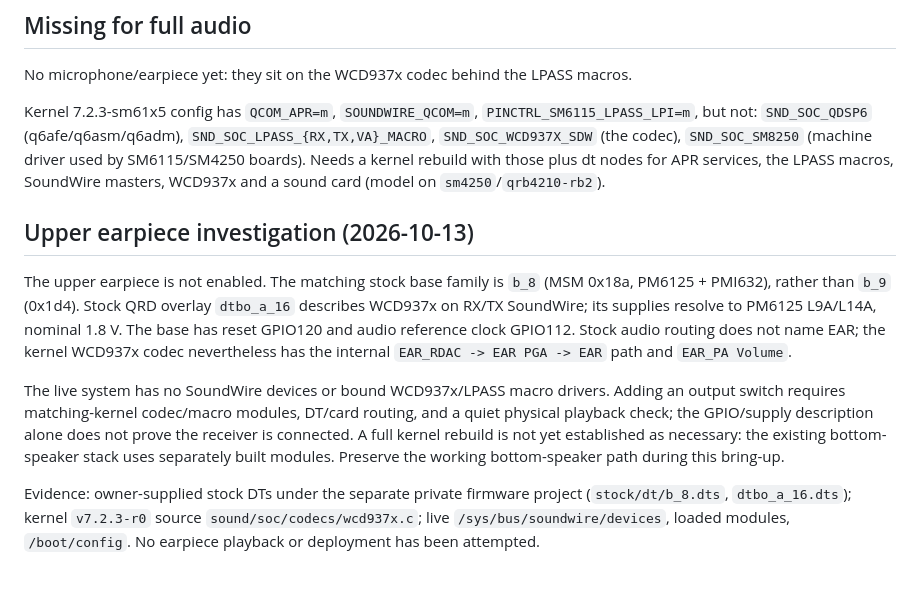
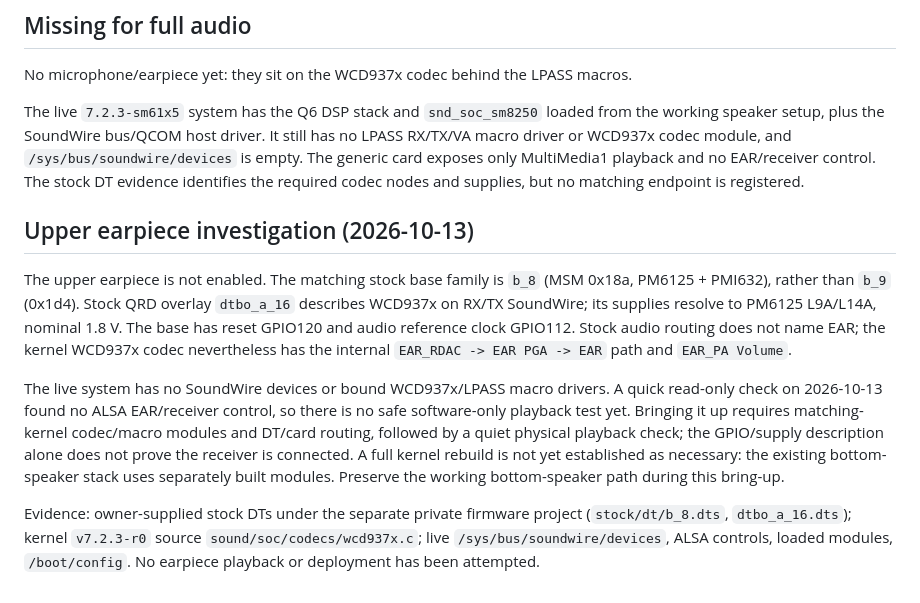
Before and after one commit to philipplinux/mia3-postmarketos, a Markdown page: audio/README.md, the part around the change. Drawn GitHub-style.

Commit message:
Record live earpiece bring-up status

```diff
--- a/audio/README.md
+++ b/audio/README.md
@@ -61,15 +61,12 @@ Gotchas:
 
 No microphone/earpiece yet: they sit on the WCD937x codec behind the LPASS macros.
 
-Kernel 7.2.3-sm61x5 config has `QCOM_APR=m`, `SOUNDWIRE_QCOM=m`, `PINCTRL_SM6115_LPASS_LPI=m`, but not:
-`SND_SOC_QDSP6` (q6afe/q6asm/q6adm), `SND_SOC_LPASS_{RX,TX,VA}_MACRO`, `SND_SOC_WCD937X_SDW` (the codec),
-`SND_SOC_SM8250` (machine driver used by SM6115/SM4250 boards). Needs a kernel rebuild with those plus dt nodes
-for APR services, the LPASS macros, SoundWire masters, WCD937x and a sound card (model on `sm4250`/`qrb4210-rb2`).
+The live `7.2.3-sm61x5` system has the Q6 DSP stack and `snd_soc_sm8250` loaded from the working speaker setup, plus the SoundWire bus/QCOM host driver. It still has no LPASS RX/TX/VA macro driver or WCD937x codec module, and `/sys/bus/soundwire/devices` is empty. The generic card exposes only MultiMedia1 playback and no EAR/receiver control. The stock DT evidence identifies the required codec nodes and supplies, but no matching endpoint is registered.
 
 ## Upper earpiece investigation (2026-10-13)
 
 The upper earpiece is not enabled. The matching stock base family is `b_8` (MSM 0x18a, PM6125 + PMI632), rather than `b_9` (0x1d4). Stock QRD overlay `dtbo_a_16` describes WCD937x on RX/TX SoundWire; its supplies resolve to PM6125 L9A/L14A, nominal 1.8 V. The base has reset GPIO120 and audio reference clock GPIO112. Stock audio routing does not name EAR; the kernel WCD937x codec nevertheless has the internal `EAR_RDAC -> EAR PGA -> EAR` path and `EAR_PA Volume`.
 
-The live system has no SoundWire devices or bound WCD937x/LPASS macro drivers. Adding an output switch requires matching-kernel codec/macro modules, DT/card routing, and a quiet physical playback check; the GPIO/supply description alone does not prove the receiver is connected. A full kernel rebuild is not yet established as necessary: the existing bottom-speaker stack uses separately built modules. Preserve the working bottom-speaker path during this bring-up.
+The live system has no SoundWire devices or bound WCD937x/LPASS macro drivers. A quick read-only check on 2026-10-13 found no ALSA EAR/receiver control, so there is no safe software-only playback test yet. Bringing it up requires matching-kernel codec/macro modules and DT/card routing, followed by a quiet physical playback check; the GPIO/supply description alone does not prove the receiver is connected. A full kernel rebuild is not yet established as necessary: the existing bottom-speaker stack uses separately built modules. Preserve the working bottom-speaker path during this bring-up.
 
-Evidence: owner-supplied stock DTs under the separate private firmware project (`stock/dt/b_8.dts`, `dtbo_a_16.dts`); kernel `v7.2.3-r0` source `sound/soc/codecs/wcd937x.c`; live `/sys/bus/soundwire/devices`, loaded modules, `/boot/config`. No earpiece playback or deployment has been attempted.
+Evidence: owner-supplied stock DTs under the separate private firmware project (`stock/dt/b_8.dts`, `dtbo_a_16.dts`); kernel `v7.2.3-r0` source `sound/soc/codecs/wcd937x.c`; live `/sys/bus/soundwire/devices`, ALSA controls, loaded modules, `/boot/config`. No earpiece playback or deployment has been attempted.
```
